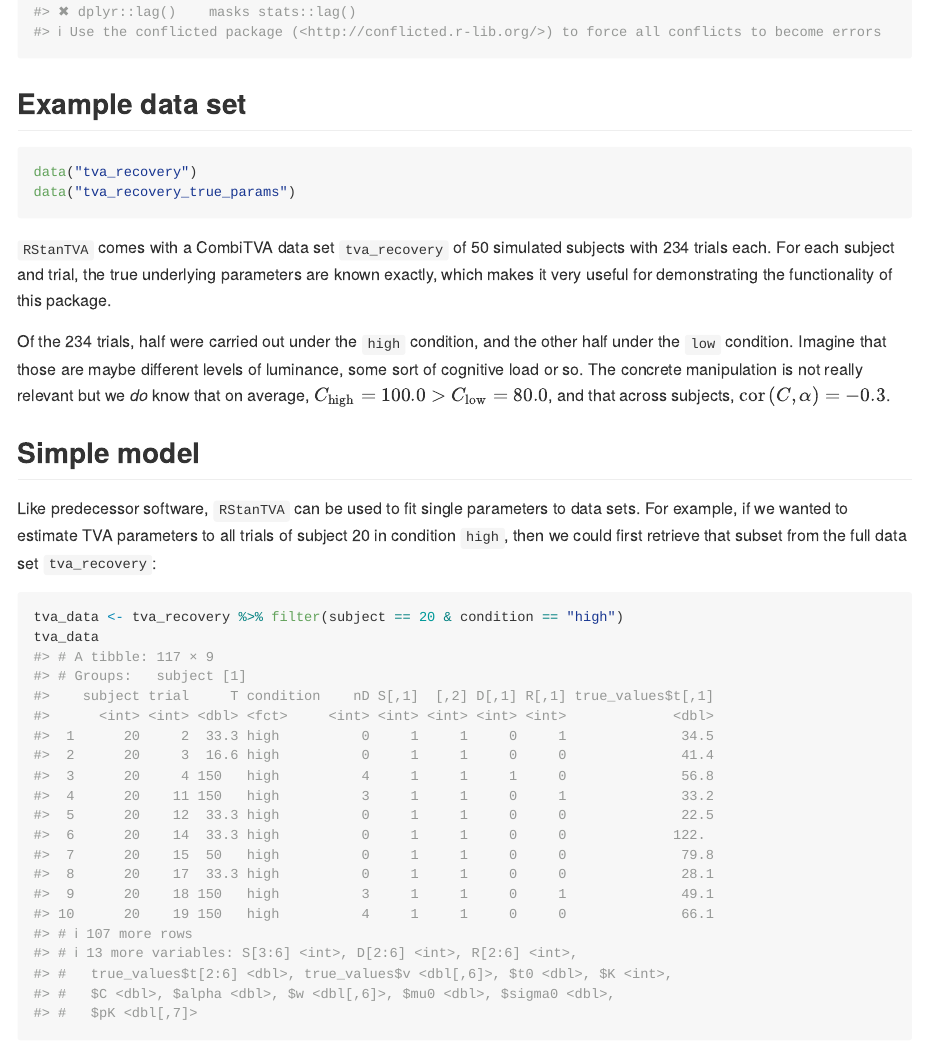
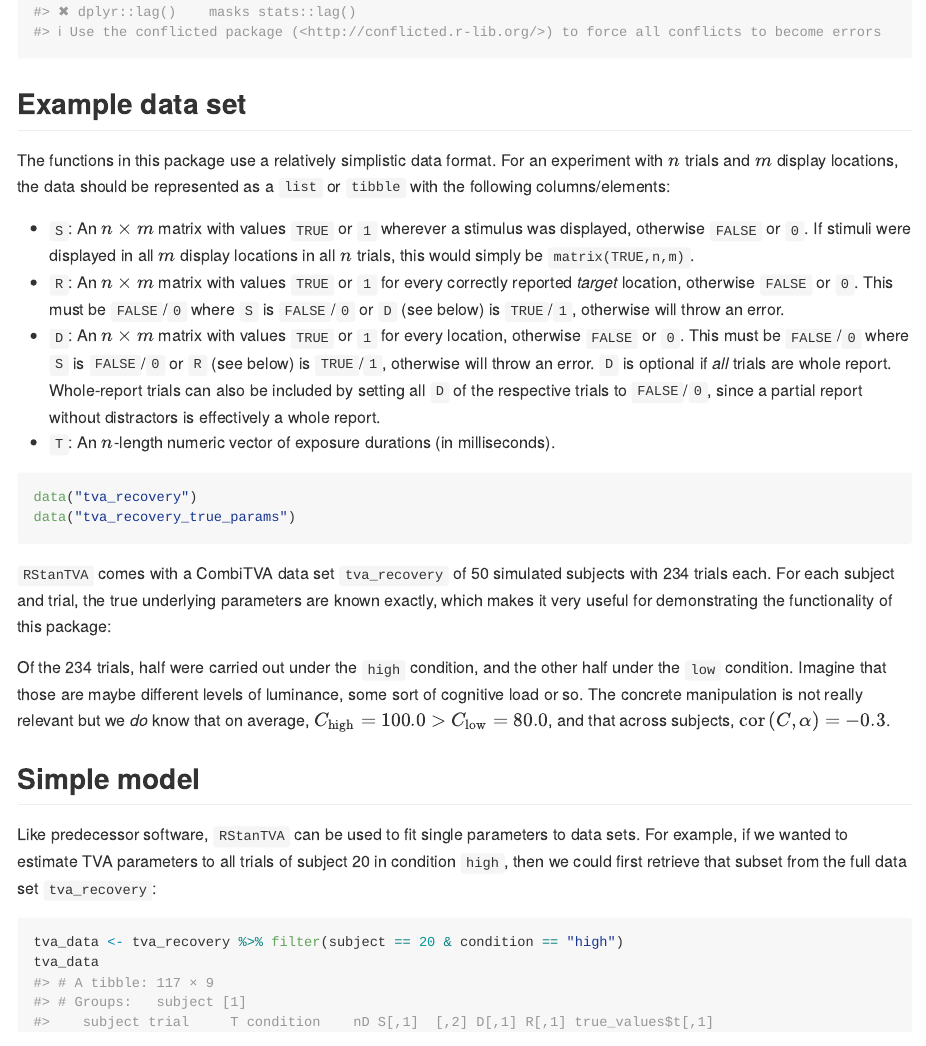
Before and after one commit to mmrabe/RStanTVA, an R Markdown document (README.Rmd): the page in a window 1100 px wide, from 640 px down. Rendered offline with R 4.5, knitr and Pandoc, with nearby package versions; some code elsewhere in the file could not run offline; badge pictures from the web are left out.

Commit message:
Add details re: data format

````diff
--- a/README.Rmd
+++ b/README.Rmd
@@ -42,12 +42,19 @@ library(tidyverse)
 
 ## Example data set
 
+The functions in this package use a relatively simplistic data format. For an experiment with $n$ trials and $m$ display locations, the data should be represented as a `list` or `tibble` with the following columns/elements:
+
+- `S`: An $n \times m$ matrix with values `TRUE` or `1` wherever a stimulus was displayed, otherwise `FALSE` or `0`. If stimuli were displayed in all $m$ display locations in all $n$ trials, this would simply be `matrix(TRUE,n,m)`.
+- `R`: An $n \times m$ matrix with values `TRUE` or `1` for every correctly reported *target* location, otherwise `FALSE` or `0`. This must be `FALSE`/`0` where `S` is `FALSE`/`0` or `D` (see below) is `TRUE`/`1`, otherwise will throw an error.
+- `D`: An $n \times m$ matrix with values `TRUE` or `1` for every location, otherwise `FALSE` or `0`. This must be `FALSE`/`0` where `S` is `FALSE`/`0` or `R` (see below) is `TRUE`/`1`, otherwise will throw an error. `D` is optional if *all* trials are whole report. Whole-report trials can also be included by setting all `D` of the respective trials to `FALSE`/`0`, since a partial report without distractors is effectively a whole report.
+- `T`: An $n$-length numeric vector of exposure durations (in milliseconds).
+
 ```{r load-data, cache=FALSE}
 data("tva_recovery")
 data("tva_recovery_true_params")
 ```
 
-`RStanTVA` comes with a CombiTVA data set `tva_recovery` of `r max(tva_recovery$subject)` simulated subjects with `r max(tva_recovery$trial)` trials each. For each subject and trial, the true underlying parameters are known exactly, which makes it very useful for demonstrating the functionality of this package.
+`RStanTVA` comes with a CombiTVA data set `tva_recovery` of `r max(tva_recovery$subject)` simulated subjects with `r max(tva_recovery$trial)` trials each. For each subject and trial, the true underlying parameters are known exactly, which makes it very useful for demonstrating the functionality of this package:
 
 Of the `r max(tva_recovery$trial)` trials, half were carried out under the `high` condition, and the other half under the `low` condition. Imagine that those are maybe different levels of luminance, some sort of cognitive load or so. The concrete manipulation is not really relevant but we *do* know that on average, `r sprintf("$C_\\mathrm{high}=%.1f>C_\\mathrm{low}=%.1f$",exp(tva_recovery_true_params$b["C_Intercept"]+tva_recovery_true_params$b["C_conditionhigh"]),exp(tva_recovery_true_params$b["C_Intercept"]))`, and that across subjects, `r sprintf("$\\mathrm{cor}\\left(C,\\alpha\\right)=%+.1f$",tva_recovery_true_params$r_subject["C_Intercept","alpha_Intercept"])`.
 
````
Also changed, not shown: README.md, README.Rmd (2 more changed lines).
